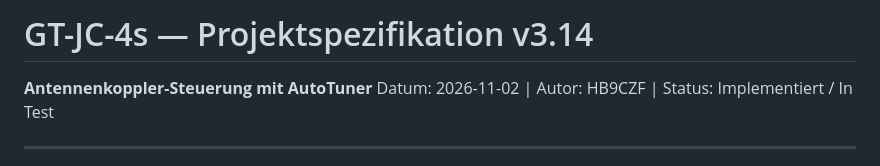
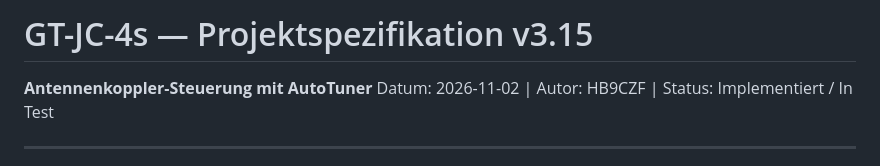
Before and after one commit to bugi67/GT-JC-4s, a Markdown page: docs/GT-JC-4s_Spezifikation_v1.5.md, the part around one of its changes. Rendered like a GitHub page.

Commit message:
docs: spec v3.15 — Submatch settle + fine-tune regression guard (item 80)
Co-Authored-By: Claude Sonnet 5 <noreply@anthropic.com>

```diff
--- a/docs/GT-JC-4s_Spezifikation_v1.5.md
+++ b/docs/GT-JC-4s_Spezifikation_v1.5.md
@@ -1,4 +1,4 @@
-# GT-JC-4s — Projektspezifikation v3.14
+# GT-JC-4s — Projektspezifikation v3.15
 **Antennenkoppler-Steuerung mit AutoTuner**
 Datum: 2026-11-02 | Autor: HB9CZF | Status: Implementiert / In Test
 
```
Also changed, not shown: other parts of docs/GT-JC-4s_Spezifikation_v1.5.md (+1 -0 lines).
